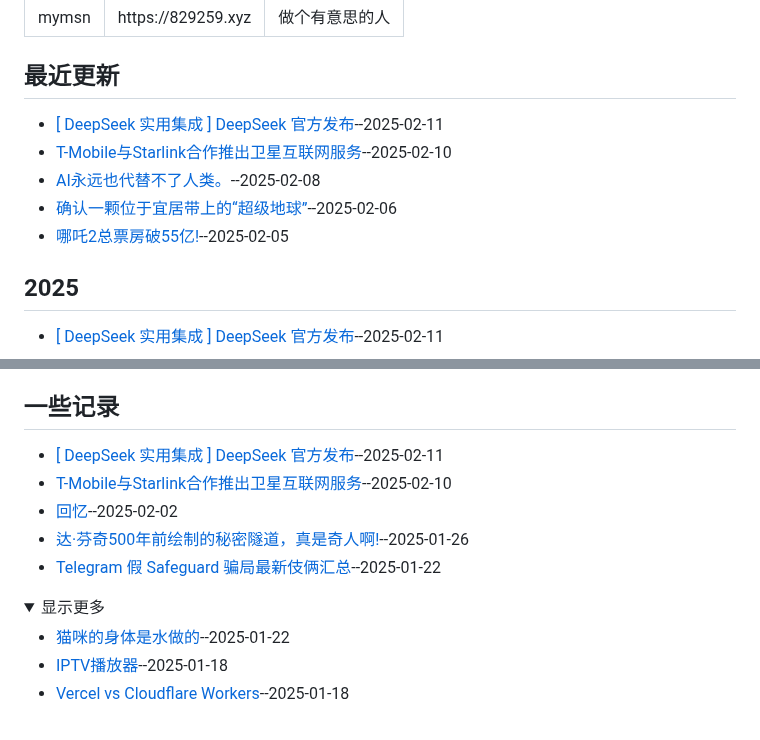
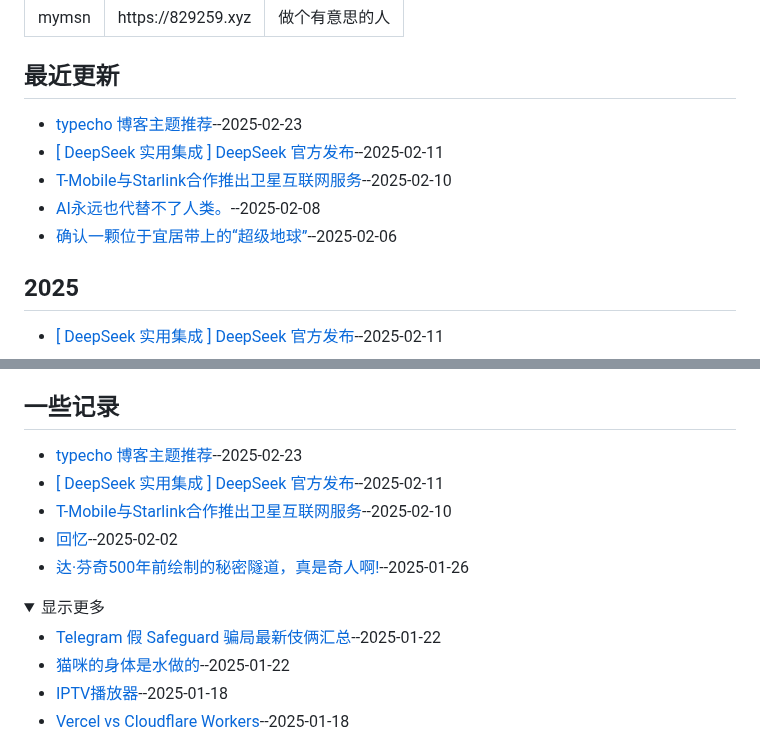
Before and after one commit to jaaleng/jaaleng.github.io, a Markdown page: README.md, 2 parts joined by grey strips. Rendered like a GitHub page; folded sections open.

```diff
--- a/README.md
+++ b/README.md
@@ -23,11 +23,11 @@ My personal blog([About Me](https://github.com/jaaleng/jaaleng.github.io/issues/
 
 
 ## 最近更新
+- [typecho 博客主题推荐](https://github.com/jaaleng/jaaleng.github.io/issues/168)--2025-02-23
 - [[ DeepSeek 实用集成 ] DeepSeek 官方发布](https://github.com/jaaleng/jaaleng.github.io/issues/167)--2025-02-11
 - [T-Mobile与Starlink合作推出卫星互联网服务](https://github.com/jaaleng/jaaleng.github.io/issues/166)--2025-02-10
 - [AI永远也代替不了人类。](https://github.com/jaaleng/jaaleng.github.io/issues/165)--2025-02-08
 - [确认一颗位于宜居带上的“超级地球”](https://github.com/jaaleng/jaaleng.github.io/issues/164)--2025-02-06
-- [哪吒2总票房破55亿!](https://github.com/jaaleng/jaaleng.github.io/issues/162)--2025-02-05
 ## 2025
 - [[ DeepSeek 实用集成 ] DeepSeek 官方发布](https://github.com/jaaleng/jaaleng.github.io/issues/167)--2025-02-11
 ## 2024
@@ -53,13 +53,14 @@ My personal blog([About Me](https://github.com/jaaleng/jaaleng.github.io/issues/
 </details>
 
 ## 一些记录
+- [typecho 博客主题推荐](https://github.com/jaaleng/jaaleng.github.io/issues/168)--2025-02-23
 - [[ DeepSeek 实用集成 ] DeepSeek 官方发布](https://github.com/jaaleng/jaaleng.github.io/issues/167)--2025-02-11
 - [T-Mobile与Starlink合作推出卫星互联网服务](https://github.com/jaaleng/jaaleng.github.io/issues/166)--2025-02-10
 - [回忆](https://github.com/jaaleng/jaaleng.github.io/issues/147)--2025-02-02
 - [达·芬奇500年前绘制的秘密隧道，真是奇人啊!](https://github.com/jaaleng/jaaleng.github.io/issues/143)--2025-01-26
-- [Telegram 假 Safeguard 骗局最新伎俩汇总](https://github.com/jaaleng/jaaleng.github.io/issues/141)--2025-01-22
 <details><summary>显示更多</summary>
 
+- [Telegram 假 Safeguard 骗局最新伎俩汇总](https://github.com/jaaleng/jaaleng.github.io/issues/141)--2025-01-22
 - [猫咪的身体是水做的](https://github.com/jaaleng/jaaleng.github.io/issues/140)--2025-01-22
 - [IPTV播放器](https://github.com/jaaleng/jaaleng.github.io/issues/139)--2025-01-18
 - [Vercel vs Cloudflare Workers](https://github.com/jaaleng/jaaleng.github.io/issues/138)--2025-01-18
```
Also changed, not shown: BACKUP/168_typecho.博客主题推荐.md (added, +33 -0 lines).
